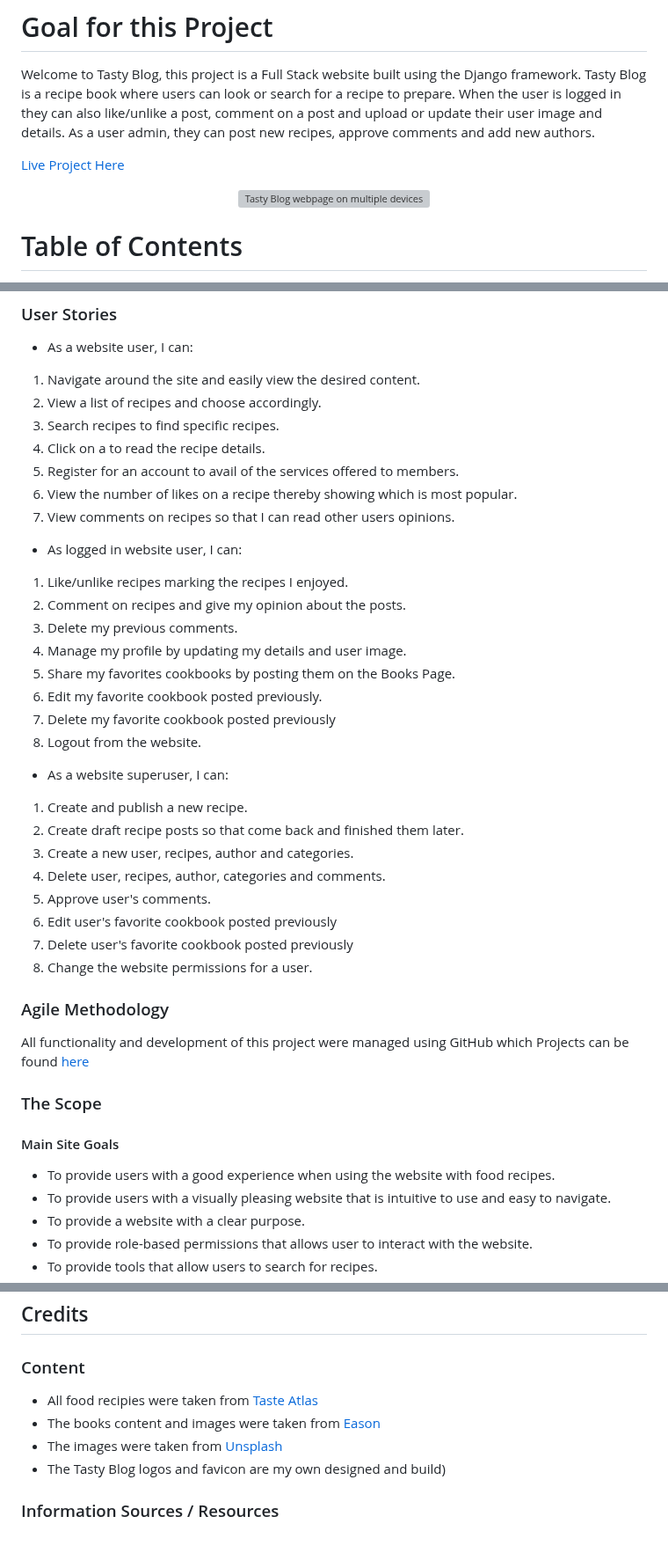
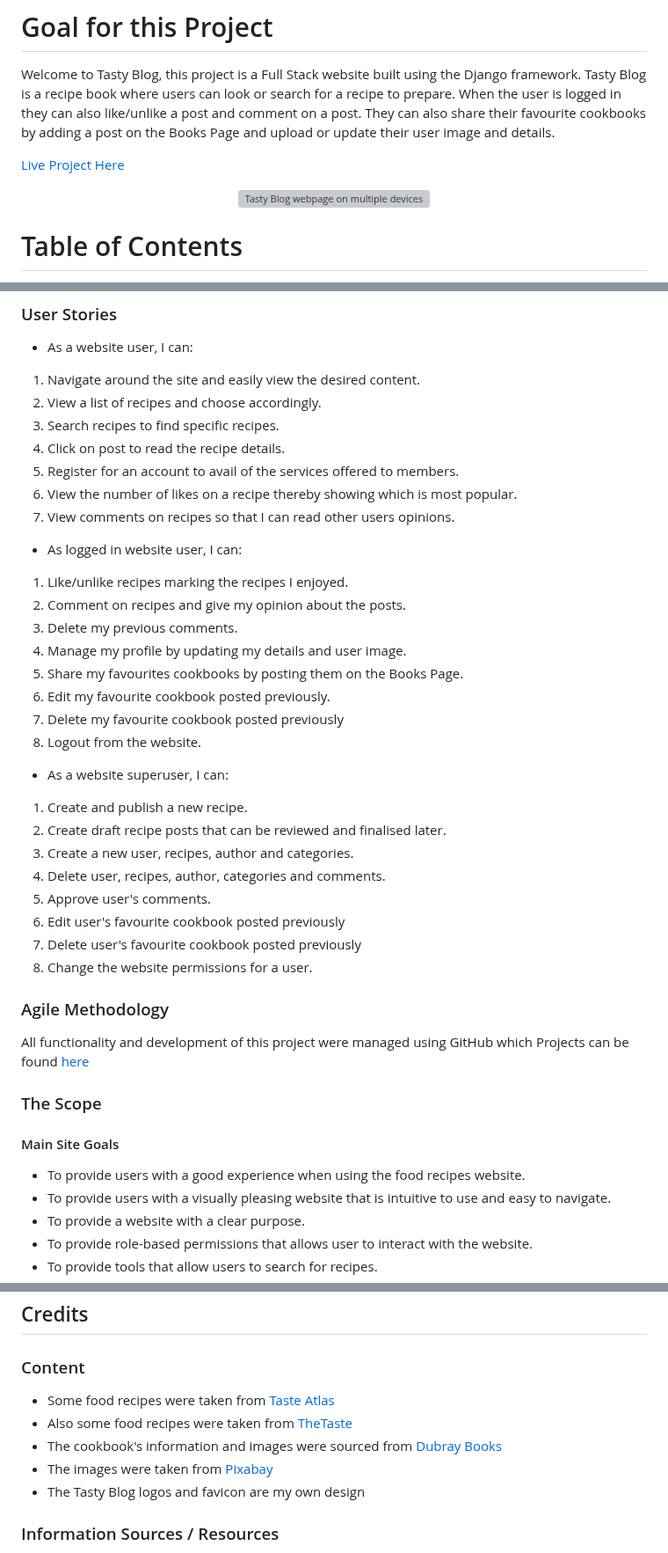
Before and after one commit to JureSeselj/tasty_blog, a Markdown page: README.md, 3 parts joined by grey strips. Shown at 88% size. Drawn GitHub-style; grey boxes are pictures that could not be loaded.

Commit message:
Update and fix misspelling in the README

```diff
--- a/README.md
+++ b/README.md
@@ -3,13 +3,13 @@
 
 # Goal for this Project
 Welcome to Tasty Blog, this project is a Full Stack website built using the Django framework. Tasty Blog
-is a recipe book where users can look or search for a recipe to prepare. When the user is logged in they
-can also like/unlike a post, comment on a post and upload or update their user image and details.
-As a user admin, they can post new recipes, approve comments and add new authors.
+is a recipe book where users can look or search for a recipe to prepare. When the user is logged in they can also
+like/unlike a post and comment on a post. They can also share their favourite cookbooks by adding a post
+on the Books Page and upload or update their user image and details.
 
 [Live Project Here]()
 
-<p align="center"><img src="./assets/readme/features/"
+<p align="center"><img src="./"
         alt="Tasty Blog webpage on multiple devices"></p>
 
 # Table of Contents
@@ -95,7 +95,7 @@ As a user admin, they can post new recipes, approve comments and add new authors
 1. Navigate around the site and easily view the desired content.
 2. View a list of recipes and choose accordingly.
 3. Search recipes to find specific recipes.
-4. Click on a to read the recipe details.
+4. Click on post to read the recipe details.
 5. Register for an account to avail of the services offered to members.
 6. View the number of likes on a recipe thereby showing which is most popular.
 7. View comments on recipes so that I can read other users opinions.
@@ -106,20 +106,20 @@ As a user admin, they can post new recipes, approve comments and add new authors
 2. Comment on recipes and give my opinion about the posts.
 3. Delete my previous comments.
 4. Manage my profile by updating my details and user image.
-5. Share my favorites cookbooks by posting them on the Books Page.
-6. Edit my favorite cookbook posted previously.
-7. Delete my favorite cookbook posted previously
+5. Share my favourites cookbooks by posting them on the Books Page.
+6. Edit my favourite cookbook posted previously.
+7. Delete my favourite cookbook posted previously
 8. Logout from the website.
 
 * As a website superuser, I can:
 
 1. Create and publish a new recipe.
-2. Create draft recipe posts so that come back and finished them later.
+2. Create draft recipe posts that can be reviewed and finalised later.
 3. Create a new user, recipes, author and categories.
 4. Delete user, recipes, author, categories and comments.
 5. Approve user's comments.
-6. Edit user's favorite cookbook posted previously
-7. Delete user's favorite cookbook posted previously
+6. Edit user's favourite cookbook posted previously
+7. Delete user's favourite cookbook posted previously
 8. Change the website permissions for a user.
 
 ### Agile Methodology
@@ -131,7 +131,7 @@ All functionality and development of this project were managed using GitHub whic
 
 #### Main Site Goals
 
-* To provide users with a good experience when using the website with food recipes.
+* To provide users with a good experience when using the food recipes website.
 * To provide users with a visually pleasing website that is intuitive to use and easy to navigate.
 * To provide a website with a clear purpose.
 * To provide role-based permissions that allows user to interact with the website.
@@ -626,10 +626,11 @@ to copy the URL
 
 ### Content
 
-* All food recipies were taken from [Taste Atlas](https://www.tasteatlas.com/)
-* The books content and images were taken from [Eason](https://www.easons.com/)
-* The images were taken from [Unsplash](https://unsplash.com/)
-* The Tasty Blog logos and favicon are my own designed and build)
+* Some food recipes were taken from [Taste Atlas](https://www.tasteatlas.com/)
+* Also some food recipes were taken from [TheTaste](https://www.thetaste.ie/)
+* The cookbook's information and images were sourced from [Dubray Books](https://www.dubraybooks.ie/)
+* The images were taken from [Pixabay](https://pixabay.com/)
+* The Tasty Blog logos and favicon are my own design
 
 ### Information Sources / Resources
 
```
Also changed, not shown: other parts of README.md (+12 -10 lines).
